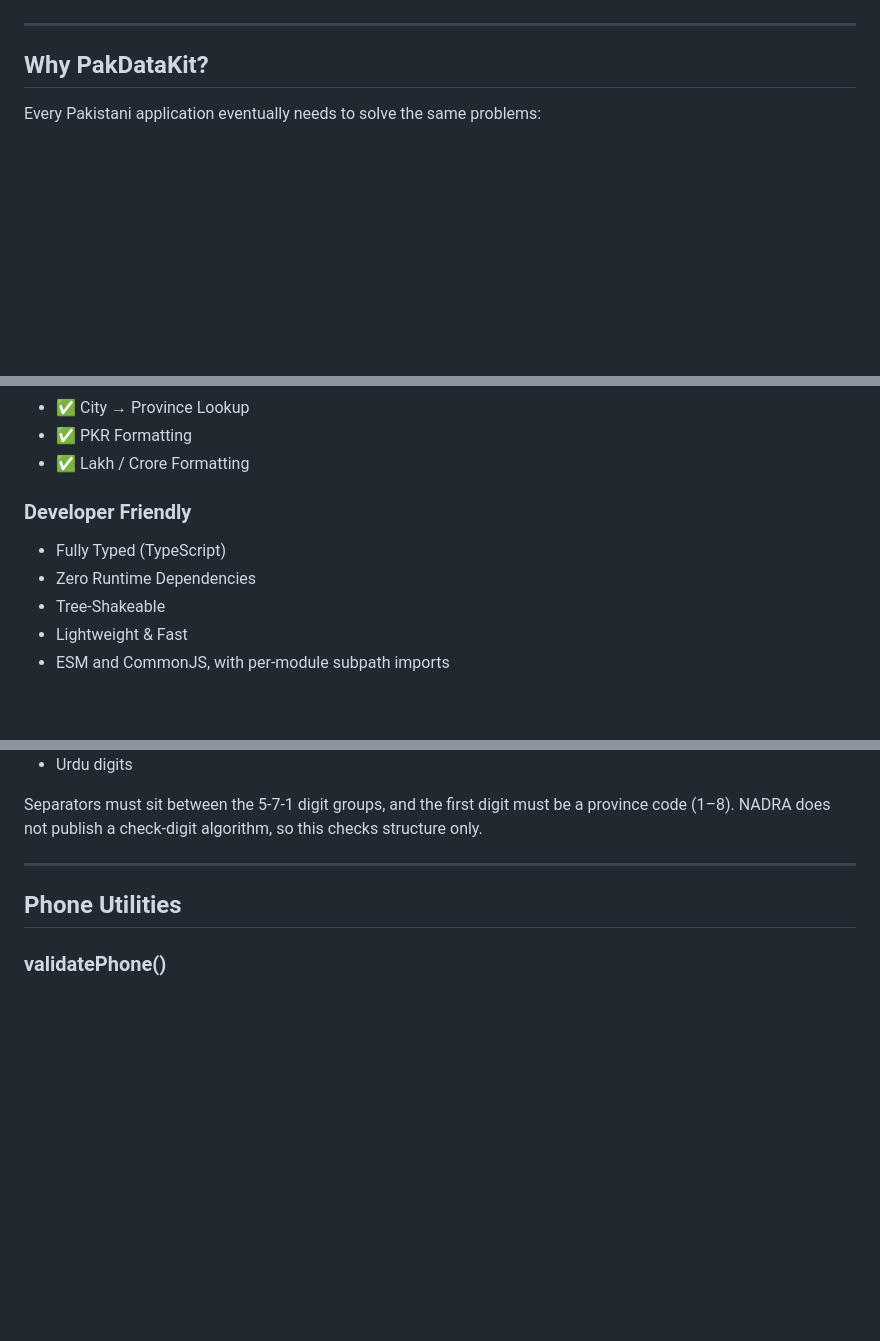
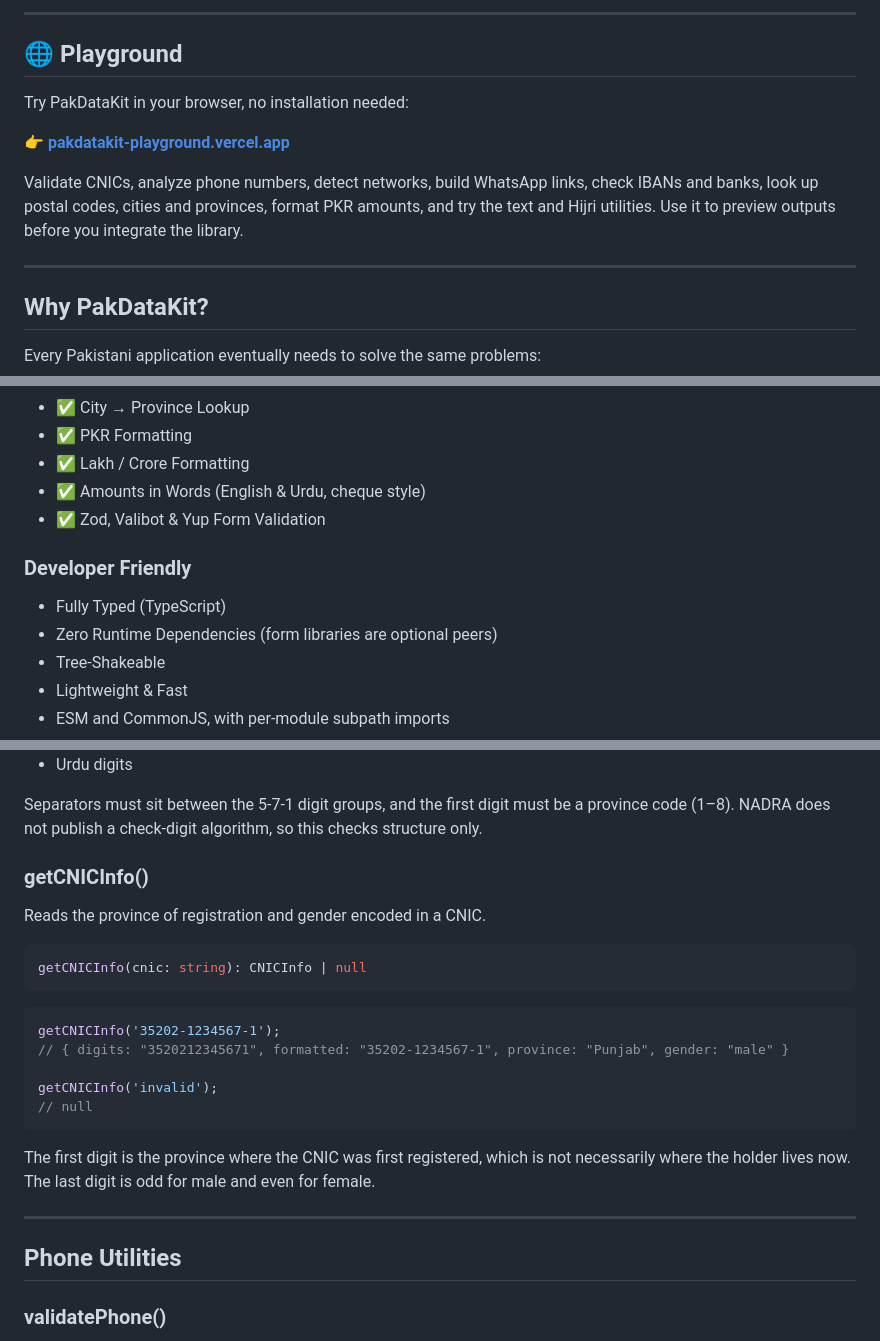
Before and after one commit to chmuzamil/pakdatakit, a Markdown page: README.md, 3 parts joined by grey strips. Drawn GitHub-style; blank space fills up the shorter version.

````diff
--- a/README.md
+++ b/README.md
@@ -24,4 +27,14 @@
 </p>
+
+---
+
+## 🌐 Playground
+
+Try PakDataKit in your browser, no installation needed:
+
+👉 **[pakdatakit-playground.vercel.app](https://pakdatakit-playground.vercel.app/)**
+
+Validate CNICs, analyze phone numbers, detect networks, build WhatsApp links, check IBANs and banks, look up postal codes, cities and provinces, format PKR amounts, and try the text and Hijri utilities. Use it to preview outputs before you integrate the library.
 
 ---
 
@@ -62,11 +76,13 @@ PakDataKit provides a single, typed, reusable solution so you can focus on build
 - ✅ City → Province Lookup
 - ✅ PKR Formatting
 - ✅ Lakh / Crore Formatting
+- ✅ Amounts in Words (English & Urdu, cheque style)
+- ✅ Zod, Valibot & Yup Form Validation
 
 ### Developer Friendly
 
 - Fully Typed (TypeScript)
-- Zero Runtime Dependencies
+- Zero Runtime Dependencies (form libraries are optional peers)
 - Tree-Shakeable
 - Lightweight & Fast
 - ESM and CommonJS, with per-module subpath imports
@@ -186,6 +202,24 @@ Supports:
 - Urdu digits
 
 Separators must sit between the 5-7-1 digit groups, and the first digit must be a province code (1–8). NADRA does not publish a check-digit algorithm, so this checks structure only.
+
+### getCNICInfo()
+
+Reads the province of registration and gender encoded in a CNIC.
+
+```ts
+getCNICInfo(cnic: string): CNICInfo | null
+```
+
+```ts
+getCNICInfo('35202-1234567-1');
+// { digits: "3520212345671", formatted: "35202-1234567-1", province: "Punjab", gender: "male" }
+
+getCNICInfo('invalid');
+// null
+```
+
+The first digit is the province where the CNIC was first registered, which is not necessarily where the holder lives now. The last digit is odd for male and even for female.
 
 ---
 
````
Also changed, not shown: other parts of README.md (+76 -56 lines).
